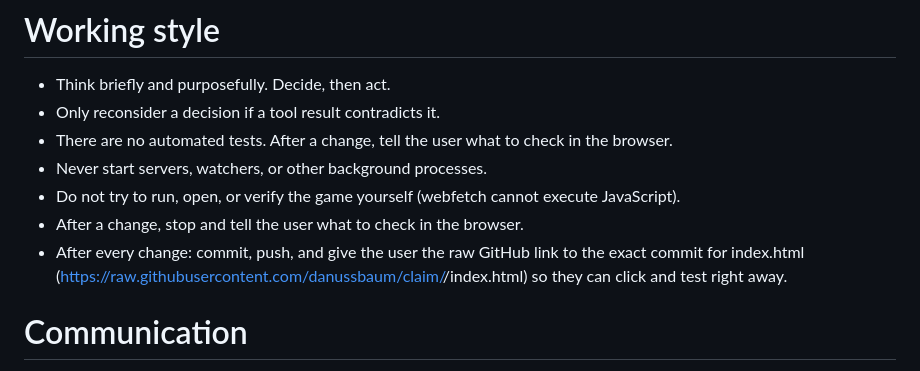
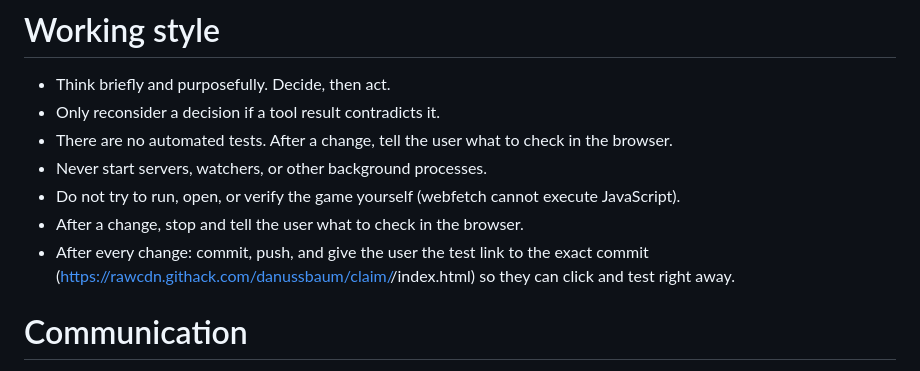
Before and after one commit to danussbaum/claim, a Markdown page: AGENTS.md, the part around the change. GitHub-like rendering.

Commit message:
Use rawcdn.githack.com for the per-commit test link
Co-Authored-By: Claude Opus 5.5 <noreply@anthropic.com>
Claude-Session: https://claude.ai/code/session_01WSmzFbw1AEeXfB5kjKkQ1j

```diff
--- a/AGENTS.md
+++ b/AGENTS.md
@@ -58,8 +58,8 @@ service worker need http(s), e.g. `py -m http.server 8000` (the user starts it,
 - Never start servers, watchers, or other background processes.
 - Do not try to run, open, or verify the game yourself (webfetch cannot execute JavaScript).
 - After a change, stop and tell the user what to check in the browser.
-- After every change: commit, push, and give the user the raw GitHub link to the exact commit for index.html
-  (https://raw.githubusercontent.com/danussbaum/claim/<full-sha>/index.html) so they can click and test right away.
+- After every change: commit, push, and give the user the test link to the exact commit
+  (https://rawcdn.githack.com/danussbaum/claim/<full-sha>/index.html) so they can click and test right away.
 
 # Communication
 - Reply to the user in German (Swiss spelling: use "ss", never "ß").
```
